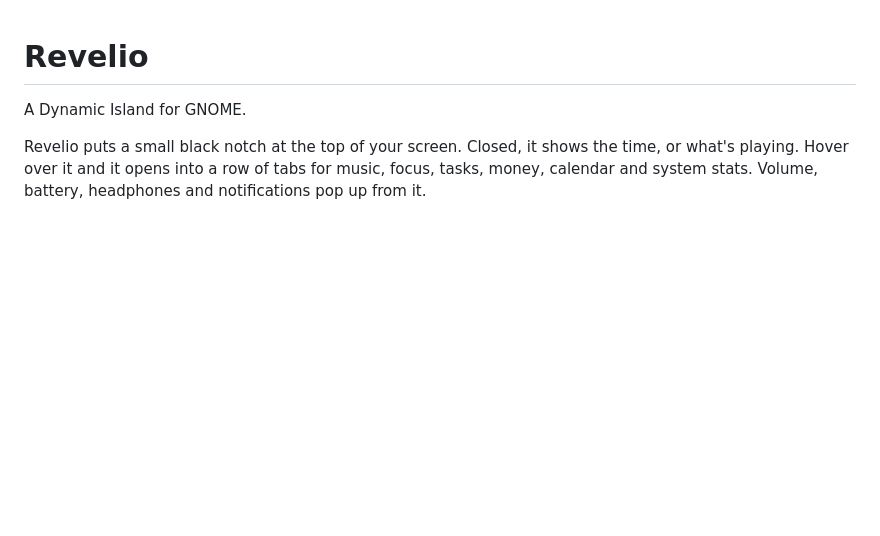
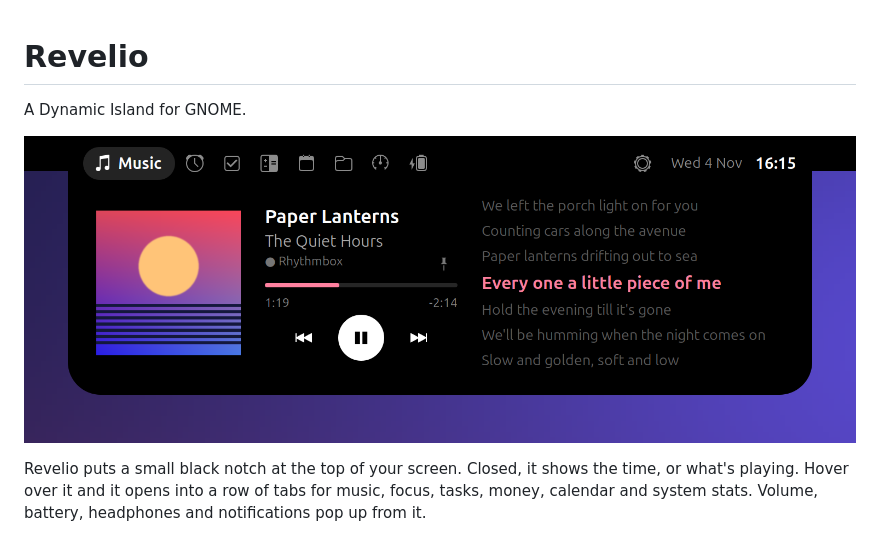
Before and after one commit to admir4ljoni/Revelio, a Markdown page: README.md, the part around the change. Rendered like a GitHub page; pictures changed too: docs/music.png (added); blank space fills up the shorter version.

Commit message:
README: screenshot of the Music tab

```diff
--- a/README.md
+++ b/README.md
@@ -1,6 +1,8 @@
 # Revelio
 
 A Dynamic Island for GNOME.
+
+![The open island on the Music tab: album art, playback controls and synced lyrics](docs/music.png)
 
 Revelio puts a small black notch at the top of your screen. Closed, it shows the time, or what's
 playing. Hover over it and it opens into a row of tabs for music, focus, tasks, money, calendar and
```
